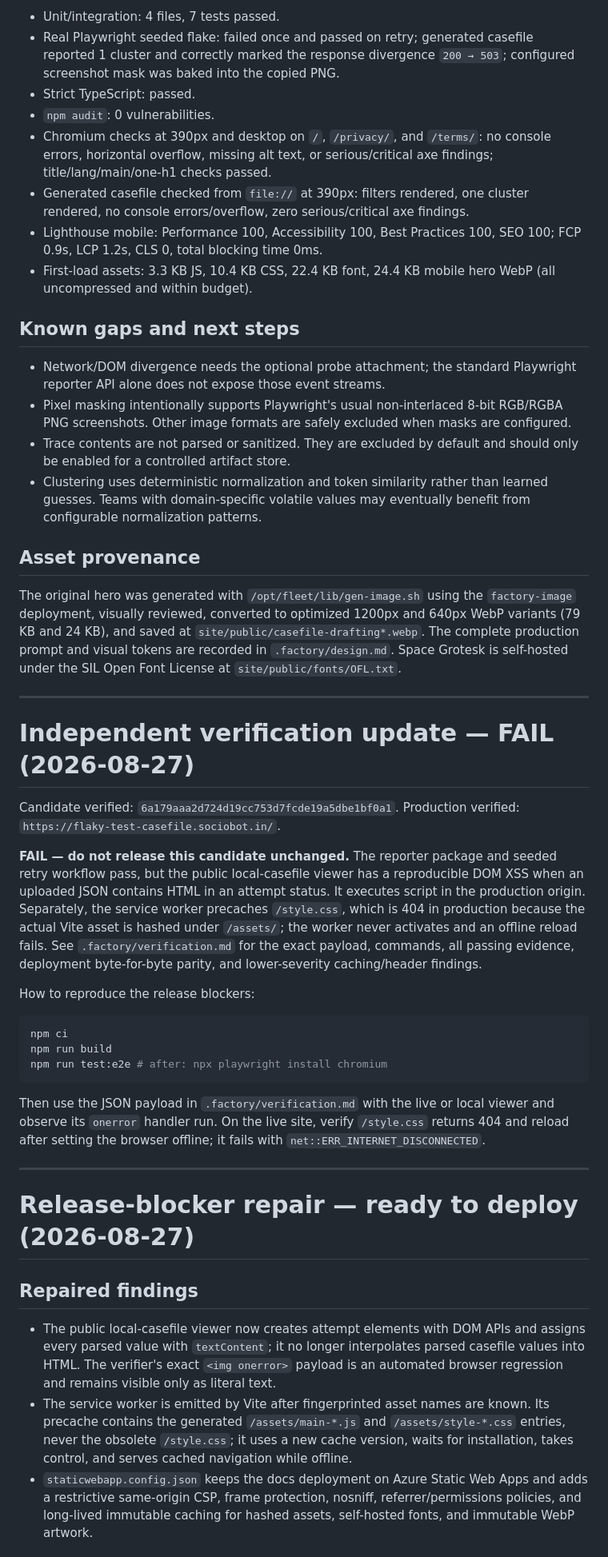
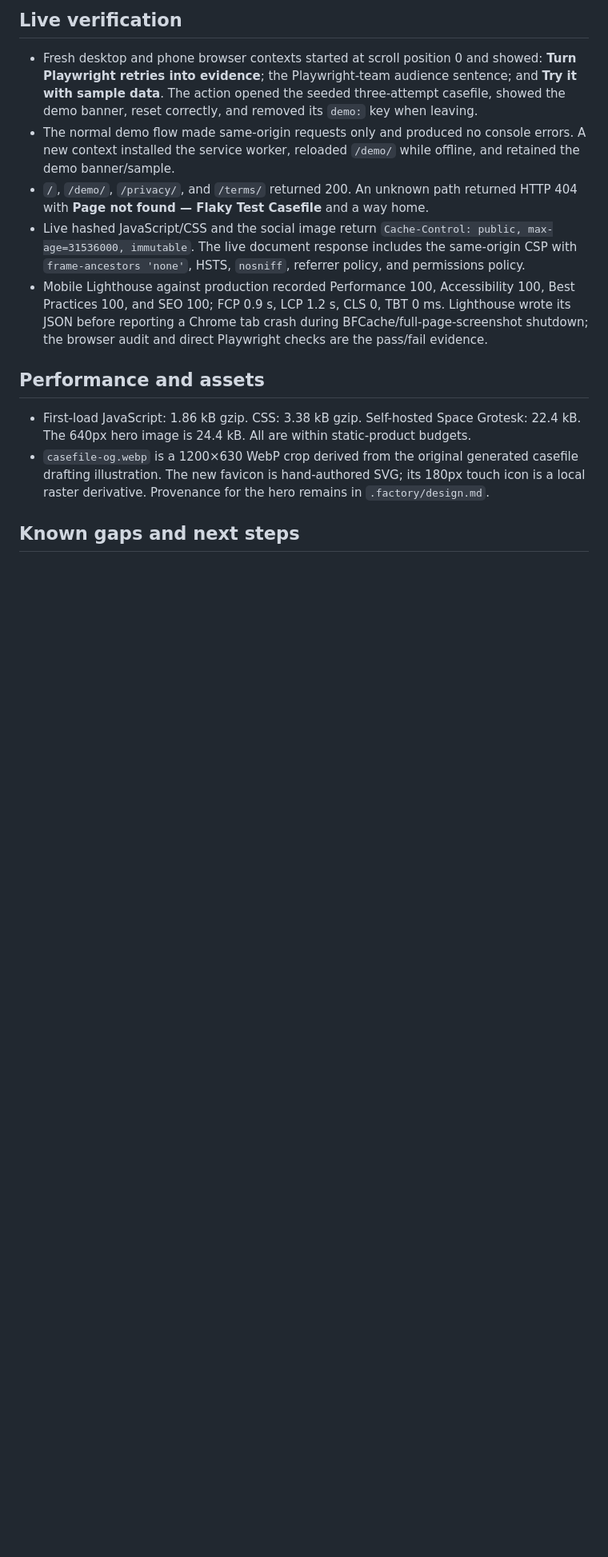
Before and after one commit to B-Divyesh/sf-flaky-test-casefile, a Markdown page: .factory/handoff.md, the part around one of its changes. Shown at 80% size. Rendered like a GitHub page; blank space fills up the shorter version.

````diff
--- a/.factory/handoff.md
+++ b/.factory/handoff.md
@@ -69,71 +50,16 @@ Verification completed on 2026-08-27:
 
-- Unit/integration: 4 files, 7 tests passed.
-- Real Playwright seeded flake: failed once and passed on retry; generated casefile reported 1 cluster and correctly marked the response divergence `200 → 503`; configured screenshot mask was baked into the copied PNG.
-- Strict TypeScript: passed.
-- `npm audit`: 0 vulnerabilities.
-- Chromium checks at 390px and desktop on `/`, `/privacy/`, and `/terms/`: no console errors, horizontal overflow, missing alt text, or serious/critical axe findings; title/lang/main/one-h1 checks passed.
-- Generated casefile checked from `file://` at 390px: filters rendered, one cluster rendered, no console errors/overflow, zero serious/critical axe findings.
-- Lighthouse mobile: Performance 100, Accessibility 100, Best Practices 100, SEO 100; FCP 0.9s, LCP 1.2s, CLS 0, total blocking time 0ms.
-- First-load assets: 3.3 KB JS, 10.4 KB CSS, 22.4 KB font, 24.4 KB mobile hero WebP (all uncompressed and within budget).
+## Live verification
+
+- Fresh desktop and phone browser contexts started at scroll position 0 and showed: **Turn Playwright retries into evidence**; the Playwright-team audience sentence; and **Try it with sample data**. The action opened the seeded three-attempt casefile, showed the demo banner, reset correctly, and removed its `demo:` key when leaving.
+- The normal demo flow made same-origin requests only and produced no console errors. A new context installed the service worker, reloaded `/demo/` while offline, and retained the demo banner/sample.
+- `/`, `/demo/`, `/privacy/`, and `/terms/` returned 200. An unknown path returned HTTP 404 with **Page not found — Flaky Test Casefile** and a way home.
+- Live hashed JavaScript/CSS and the social image return `Cache-Control: public, max-age=31536000, immutable`. The live document response includes the same-origin CSP with `frame-ancestors 'none'`, HSTS, `nosniff`, referrer policy, and permissions policy.
+- Mobile Lighthouse against production recorded Performance 100, Accessibility 100, Best Practices 100, and SEO 100; FCP 0.9 s, LCP 1.2 s, CLS 0, TBT 0 ms. Lighthouse wrote its JSON before reporting a Chrome tab crash during BFCache/full-page-screenshot shutdown; the browser audit and direct Playwright checks are the pass/fail evidence.
+
+## Performance and assets
+
+- First-load JavaScript: 1.86 kB gzip. CSS: 3.38 kB gzip. Self-hosted Space Grotesk: 22.4 kB. The 640px hero image is 24.4 kB. All are within static-product budgets.
+- `casefile-og.webp` is a 1200×630 WebP crop derived from the original generated casefile drafting illustration. The new favicon is hand-authored SVG; its 180px touch icon is a local raster derivative. Provenance for the hero remains in `.factory/design.md`.
 
 ## Known gaps and next steps
 
-- Network/DOM divergence needs the optional probe attachment; the standard Playwright reporter API alone does not expose those event streams.
-- Pixel masking intentionally supports Playwright's usual non-interlaced 8-bit RGB/RGBA PNG screenshots. Other image formats are safely excluded when masks are configured.
-- Trace contents are not parsed or sanitized. They are excluded by default and should only be enabled for a controlled artifact store.
-- Clustering uses deterministic normalization and token similarity rather than learned guesses. Teams with domain-specific volatile values may eventually benefit from configurable normalization patterns.
-
-## Asset provenance
-
-The original hero was generated with `/opt/fleet/lib/gen-image.sh` using the `factory-image` deployment, visually reviewed, converted to optimized 1200px and 640px WebP variants (79 KB and 24 KB), and saved at `site/public/casefile-drafting*.webp`. The complete production prompt and visual tokens are recorded in `.factory/design.md`. Space Grotesk is self-hosted under the SIL Open Font License at `site/public/fonts/OFL.txt`.
-
----
-
-# Independent verification update — FAIL (2026-08-27)
-
-Candidate verified: `6a179aaa2d724d19cc753d7fcde19a5dbe1bf0a1`.
-Production verified: `https://flaky-test-casefile.sociobot.in/`.
-
-**FAIL — do not release this candidate unchanged.** The reporter package and
-seeded retry workflow pass, but the public local-casefile viewer has a
-reproducible DOM XSS when an uploaded JSON contains HTML in an attempt status.
-It executes script in the production origin. Separately, the service worker
-precaches `/style.css`, which is 404 in production because the actual Vite
-asset is hashed under `/assets/`; the worker never activates and an offline
-reload fails. See `.factory/verification.md` for the exact payload, commands,
-all passing evidence, deployment byte-for-byte parity, and lower-severity
-caching/header findings.
-
-How to reproduce the release blockers:
-
-```sh
-npm ci
-npm run build
-npm run test:e2e # after: npx playwright install chromium
-```
-
-Then use the JSON payload in `.factory/verification.md` with the live or local
-viewer and observe its `onerror` handler run. On the live site, verify
-`/style.css` returns 404 and reload after setting the browser offline; it fails
-with `net::ERR_INTERNET_DISCONNECTED`.
-
----
-
-# Release-blocker repair — ready to deploy (2026-08-27)
-
-## Repaired findings
-
-- The public local-casefile viewer now creates attempt elements with DOM APIs
-  and assigns every parsed value with `textContent`; it no longer interpolates
-  parsed casefile values into HTML. The verifier's exact `<img onerror>` payload
-  is an automated browser regression and remains visible only as literal text.
-- The service worker is emitted by Vite after fingerprinted asset names are
-  known. Its precache contains the generated `/assets/main-*.js` and
-  `/assets/style-*.css` entries, never the obsolete `/style.css`; it uses a new
-  cache version, waits for installation, takes control, and serves cached
-  navigation while offline.
-- `staticwebapp.config.json` keeps the docs deployment on Azure Static Web Apps
-  and adds a restrictive same-origin CSP, frame protection, nosniff,
-  referrer/permissions policies, and long-lived immutable caching for hashed
-  assets, self-hosted fonts, and immutable WebP artwork.
-
````
Also changed, not shown: other parts of .factory/handoff.md (+37 -97 lines).
